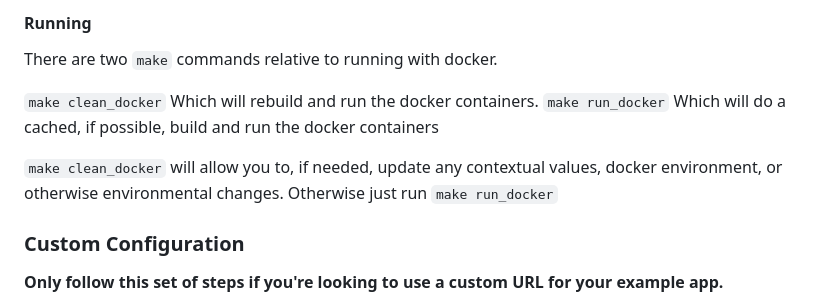
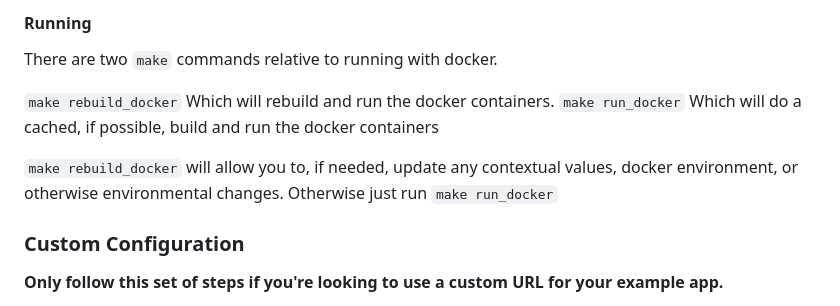
Before and after one commit to Ocrolus/widget-quickstart, a Markdown page: README.md, the part around the change. Drawn GitHub-style.

```diff
--- a/README.md
+++ b/README.md
@@ -160,10 +160,10 @@ alternatively `make run_frontend`
 
 There are two `make` commands relative to running with docker.
 
-`make clean_docker` Which will rebuild and run the docker containers.
+`make rebuild_docker` Which will rebuild and run the docker containers.
 `make run_docker` Which will do a cached, if possible, build and run the docker containers
 
-`make clean_docker` will allow you to, if needed, update any contextual values, docker environment, or otherwise environmental changes. Otherwise just run `make run_docker`
+`make rebuild_docker` will allow you to, if needed, update any contextual values, docker environment, or otherwise environmental changes. Otherwise just run `make run_docker`
 
 ### Custom Configuration
 **Only follow this set of steps if you're looking to use a custom URL for your example app.**
```
